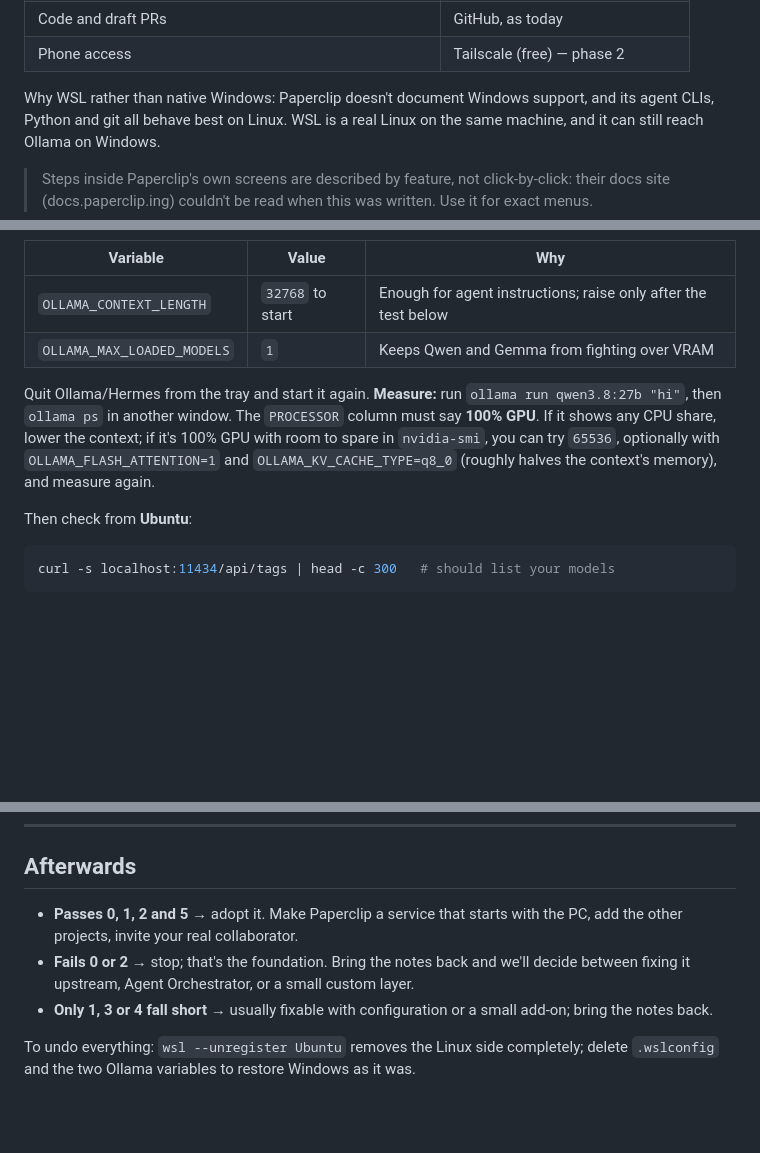
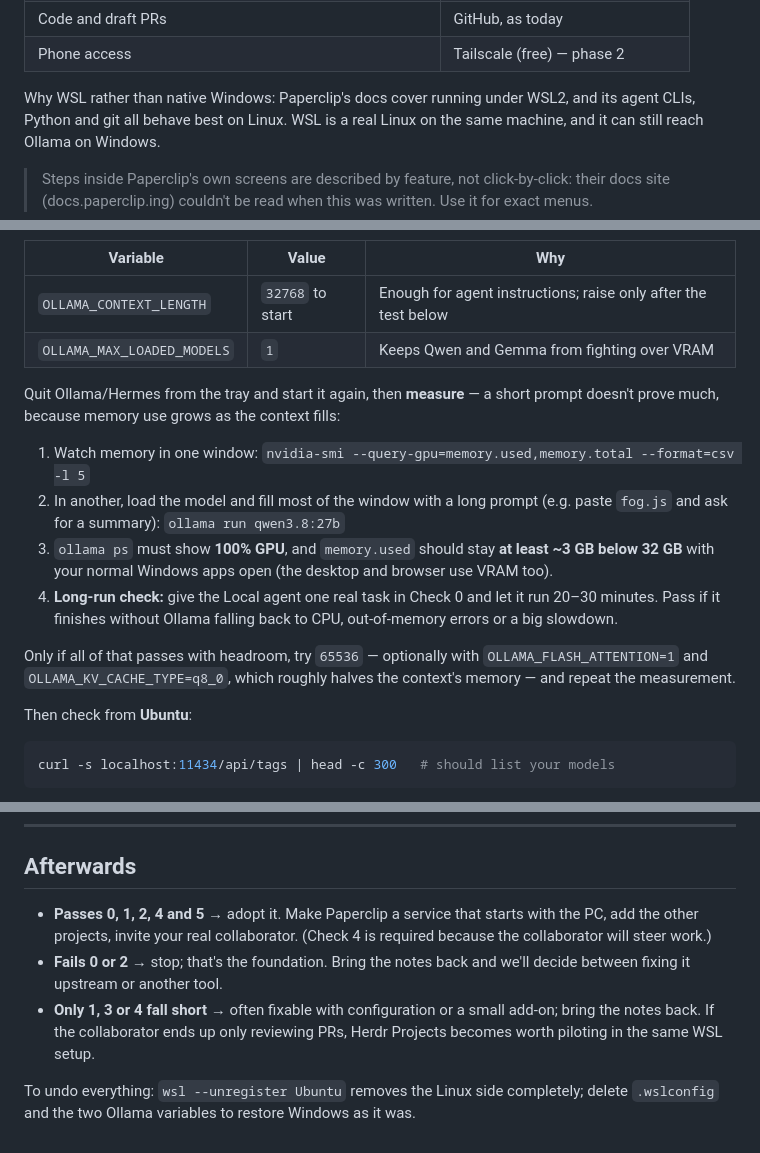
Before and after one commit to gregersonartglitch/intrepid-archive, a Markdown page: docs/PAPERCLIP-PILOT.md, 3 parts joined by grey strips. GitHub-like rendering; blank space fills up the shorter version.

Commit message:
Pilot guide: real VRAM headroom and long-run test; collaborator steering check
Replace the '100% GPU' check with a filled-context memory measurement,
~3 GB headroom and a 20-30 minute sustained run. Check 4 now also tests
that a collaborator's direction reaches the workers, and is required to
adopt Paperclip since the collaborator will steer work.

Co-Authored-By: Claude Opus 5.5 <noreply@anthropic.com>
Claude-Session: https://claude.ai/code/session_01DH3UhGgX5ViEDQNjKZukw4

```diff
--- a/docs/PAPERCLIP-PILOT.md
+++ b/docs/PAPERCLIP-PILOT.md
@@ -14,7 +14,7 @@ If it fails, we know exactly where, before building anything ourselves.
 | Code and draft PRs | GitHub, as today |
 | Phone access | Tailscale (free) — phase 2 |
 
-Why WSL rather than native Windows: Paperclip doesn't document Windows support, and its agent CLIs,
+Why WSL rather than native Windows: Paperclip's docs cover running under WSL2, and its agent CLIs,
 Python and git all behave best on Linux. WSL is a real Linux on the same machine, and it can still
 reach Ollama on Windows.
 
@@ -88,11 +88,19 @@ Environment Variables**, add user variables:
 | `OLLAMA_CONTEXT_LENGTH` | `32768` to start | Enough for agent instructions; raise only after the test below |
 | `OLLAMA_MAX_LOADED_MODELS` | `1` | Keeps Qwen and Gemma from fighting over VRAM |
 
-Quit Ollama/Hermes from the tray and start it again. **Measure:** run `ollama run qwen3.8:27b "hi"`, then
-`ollama ps` in another window. The `PROCESSOR` column must say **100% GPU**. If it shows any CPU share,
-lower the context; if it's 100% GPU with room to spare in `nvidia-smi`, you can try `65536`, optionally
-with `OLLAMA_FLASH_ATTENTION=1` and `OLLAMA_KV_CACHE_TYPE=q8_0` (roughly halves the context's memory),
-and measure again.
+Quit Ollama/Hermes from the tray and start it again, then **measure** — a short prompt doesn't prove
+much, because memory use grows as the context fills:
+
+1. Watch memory in one window: `nvidia-smi --query-gpu=memory.used,memory.total --format=csv -l 5`
+2. In another, load the model and fill most of the window with a long prompt (e.g. paste `fog.js`
+   and ask for a summary): `ollama run qwen3.8:27b`
+3. `ollama ps` must show **100% GPU**, and `memory.used` should stay **at least ~3 GB below 32 GB**
+   with your normal Windows apps open (the desktop and browser use VRAM too).
+4. **Long-run check:** give the Local agent one real task in Check 0 and let it run 20–30 minutes.
+   Pass if it finishes without Ollama falling back to CPU, out-of-memory errors or a big slowdown.
+
+Only if all of that passes with headroom, try `65536` — optionally with `OLLAMA_FLASH_ATTENTION=1` and
+`OLLAMA_KV_CACHE_TYPE=q8_0`, which roughly halves the context's memory — and repeat the measurement.
 
 Then check from **Ubuntu**:
 
@@ -212,11 +220,12 @@ Run them in order. Note pass/fail and anything odd; that's what decides the next
 
 ## Afterwards
 
-- **Passes 0, 1, 2 and 5** → adopt it. Make Paperclip a service that starts with the PC, add the other
-  projects, invite your real collaborator.
+- **Passes 0, 1, 2, 4 and 5** → adopt it. Make Paperclip a service that starts with the PC, add the other
+  projects, invite your real collaborator. (Check 4 is required because the collaborator will steer work.)
 - **Fails 0 or 2** → stop; that's the foundation. Bring the notes back and we'll decide between fixing it
-  upstream, Agent Orchestrator, or a small custom layer.
-- **Only 1, 3 or 4 fall short** → usually fixable with configuration or a small add-on; bring the notes back.
+  upstream or another tool.
+- **Only 1, 3 or 4 fall short** → often fixable with configuration or a small add-on; bring the notes back.
+  If the collaborator ends up only reviewing PRs, Herdr Projects becomes worth piloting in the same WSL setup.
 
 To undo everything: `wsl --unregister Ubuntu` removes the Linux side completely; delete `.wslconfig`
 and the two Ollama variables to restore Windows as it was.
```
Also changed, not shown: other parts of docs/PAPERCLIP-PILOT.md (+1 -1 lines).
